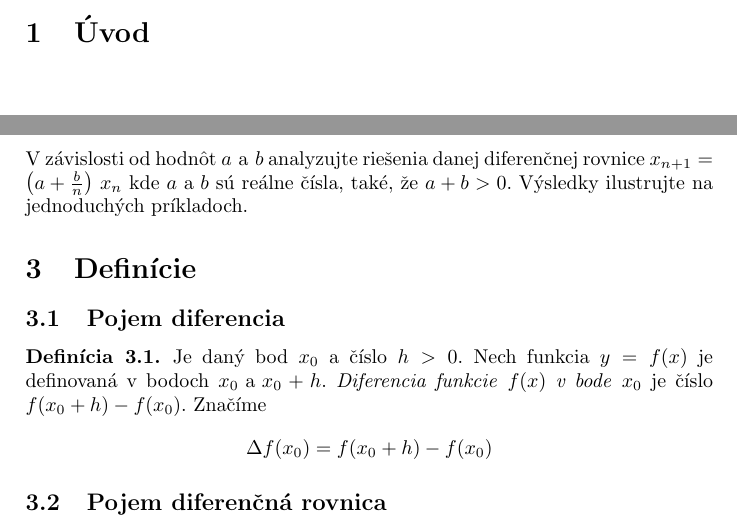
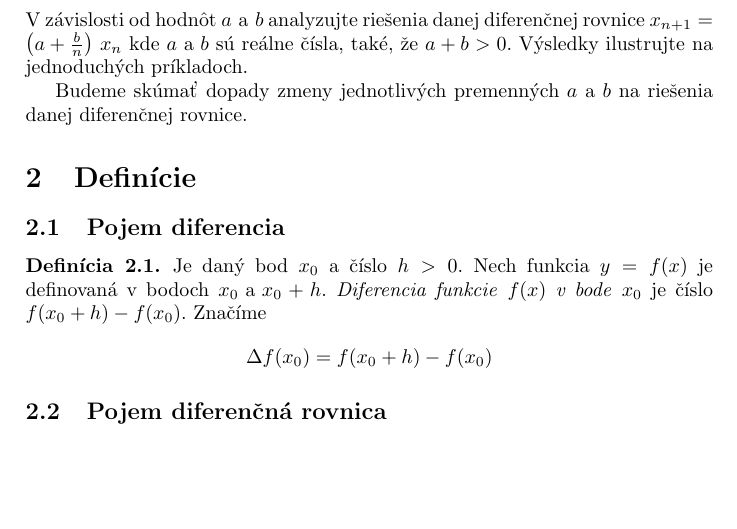
Before and after one commit to CarabineSK/mat3, a LaTeX document (Semestralna.tex): two parts of pages 3 and 4 of 5 before the commit and part of page 3 of 5 after it, the two joined at a grey line, cut at the place of the change, the shorter picture padded with empty space. Compiled offline with pdfLaTeX.

Commit message:
Oliž Mivaio Pridal ruku k dielu a pridal záver ktorý aj s použitou literatúrou presunul na novú stranu. Odstránil úvod, ale pridal kúsok seba do zadania.

```diff
--- a/Semestralna.tex
+++ b/Semestralna.tex
@@ -60,8 +60,6 @@ Kapusta Peter
 
 \tableofcontents
 
-\newpage
-\section{Úvod}
 
 
 \newpage
@@ -71,6 +69,8 @@ V závislosti od hodnôt $ a \text{ a } b $
 analyzujte riešenia danej diferenčnej rovnice
 $x_{n+1}=\left(a+{\frac{b}{n}}\right)\,x_{n}$
 kde $ a \text{ a } b $ sú reálne čísla, také, že $ a + b > 0$. Výsledky ilustrujte na jednoduchých príkladoch.
+
+Budeme skúmať dopady zmeny jednotlivých premenných $a$ a $b$ na riešenia danej diferenčnej rovnice.
 
 \section{Definície}
 \subsection{Pojem diferencia}
```
Also changed, not shown: Semestralna.pdf, Semestralna.tex (3 more changed lines), 4 other files.
